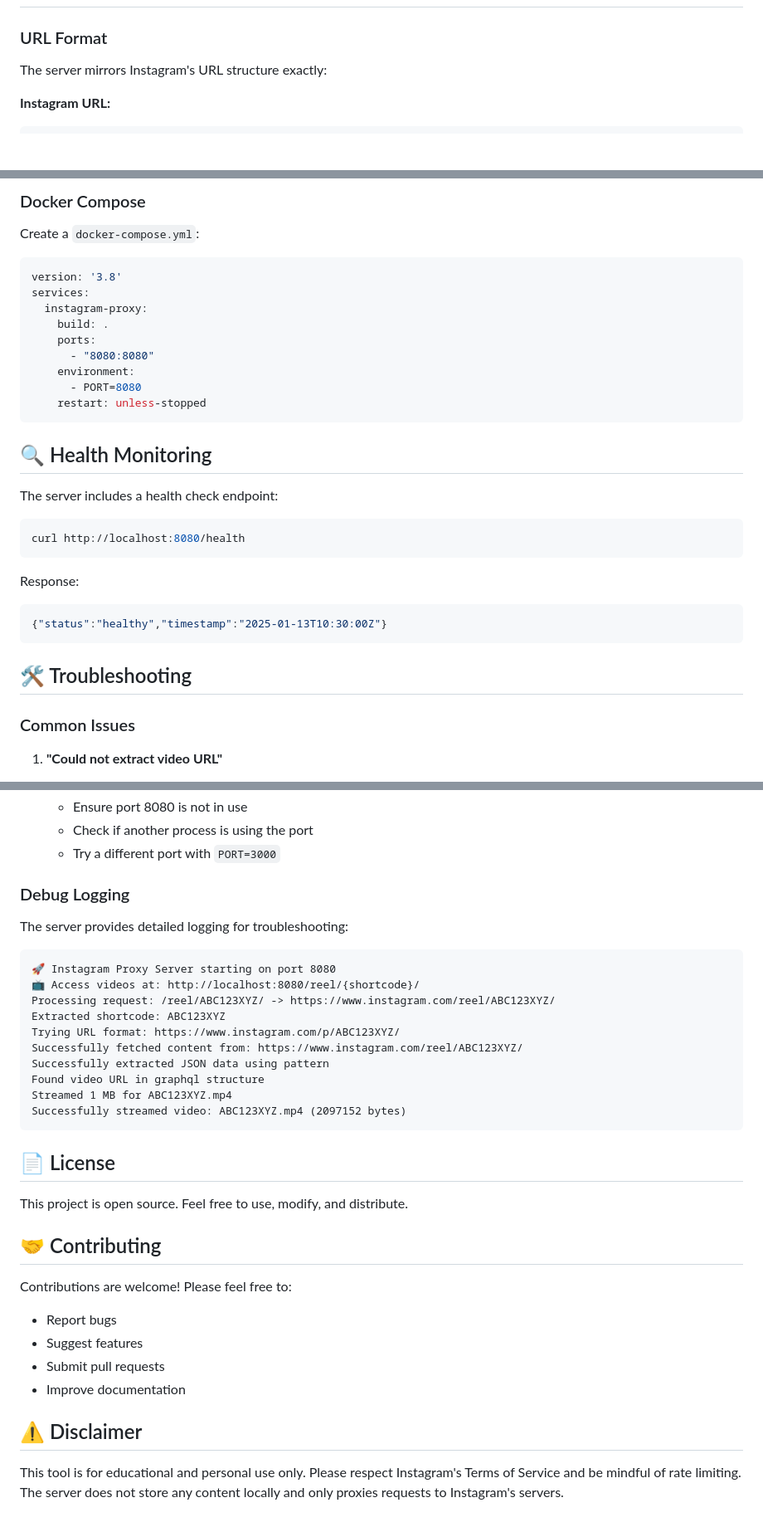
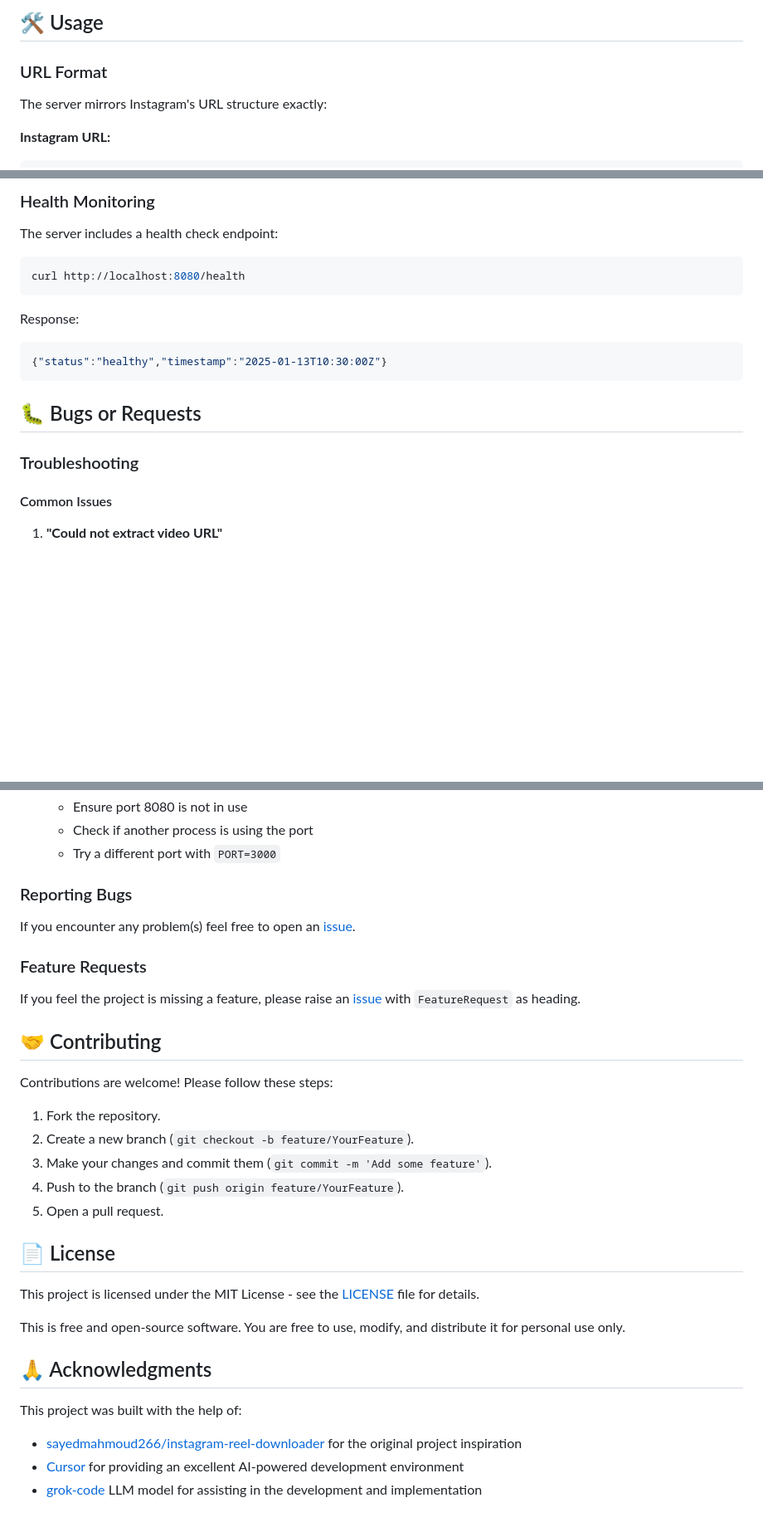
Before and after one commit to jollySleeper/Qwiklip, a Markdown page: README.md, 3 parts joined by grey strips. Shown at 83% size. GitHub-like rendering; blank space fills up the shorter version.

````diff
--- a/README.md
+++ b/README.md
@@ -49,3 +89,4 @@ docker run -p 8080:8080 instagram-proxy
+## 🛠️ Usage
 
 ### URL Format
 
@@ -161,20 +187,4 @@ docker run -p 3000:8080 -e PORT=3000 instagram-proxy
-### Docker Compose
-
-Create a `docker-compose.yml`:
-
-```yaml
-version: '3.8'
-services:
-  instagram-proxy:
-    build: .
-    ports:
-      - "8080:8080"
-    environment:
-      - PORT=8080
-    restart: unless-stopped
-```
-
-## 🔍 Health Monitoring
+### Health Monitoring
 
 The server includes a health check endpoint:
 
@@ -187,9 +197,11 @@ Response:
 {"status":"healthy","timestamp":"2025-01-13T10:30:00Z"}
 ```
 
-## 🛠️ Troubleshooting
+## 🐛 Bugs or Requests
 
-### Common Issues
+### Troubleshooting
+
+#### Common Issues
 
 1. **"Could not extract video URL"**
    - Instagram may have changed their page structure
@@ -206,36 +218,34 @@ Response:
    - Check if another process is using the port
    - Try a different port with `PORT=3000`
 
-### Debug Logging
+### Reporting Bugs
 
-The server provides detailed logging for troubleshooting:
+If you encounter any problem(s) feel free to open an [issue](https://github.com/rmali/jollySleeper/issues/new).
 
-```
-🚀 Instagram Proxy Server starting on port 8080
-📺 Access videos at: http://localhost:8080/reel/{shortcode}/
-Processing request: /reel/ABC123XYZ/ -> https://www.instagram.com/reel/ABC123XYZ/
-Extracted shortcode: ABC123XYZ
-Trying URL format: https://www.instagram.com/p/ABC123XYZ/
-Successfully fetched content from: https://www.instagram.com/reel/ABC123XYZ/
-Successfully extracted JSON data using pattern
-Found video URL in graphql structure
-Streamed 1 MB for ABC123XYZ.mp4
-Successfully streamed video: ABC123XYZ.mp4 (2097152 bytes)
-```
+### Feature Requests
+
+If you feel the project is missing a feature, please raise an [issue](https://github.com/jollySleeper/qwiklip/issues/new) with `FeatureRequest` as heading.
+
+## 🤝 Contributing
+
+Contributions are welcome! Please follow these steps:
+
+1. Fork the repository.
+2. Create a new branch (`git checkout -b feature/YourFeature`).
+3. Make your changes and commit them (`git commit -m 'Add some feature'`).
+4. Push to the branch (`git push origin feature/YourFeature`).
+5. Open a pull request.
 
 ## 📄 License
 
-This project is open source. Feel free to use, modify, and distribute.
+This project is licensed under the MIT License - see the [LICENSE](LICENSE) file for details.
 
-## 🤝 Contributing
+This is free and open-source software. You are free to use, modify, and distribute it for personal use only.
 
-Contributions are welcome! Please feel free to:
+## 🙏 Acknowledgments
 
-- Report bugs
-- Suggest features
-- Submit pull requests
-- Improve documentation
+This project was built with the help of:
 
-## ⚠️ Disclaimer
-
-This tool is for educational and personal use only. Please respect Instagram's Terms of Service and be mindful of rate limiting. The server does not store any content locally and only proxies requests to Instagram's servers.
+- [sayedmahmoud266/instagram-reel-downloader](https://github.com/sayedmahmoud266/instagram-reel-downloader) for the original project inspiration
+- [Cursor](https://cursor.sh) for providing an excellent AI-powered development environment
+- [grok-code](https://x.ai/grok) LLM model for assisting in the development and implementation
````
Also changed, not shown: other parts of README.md (+76 -51 lines).
